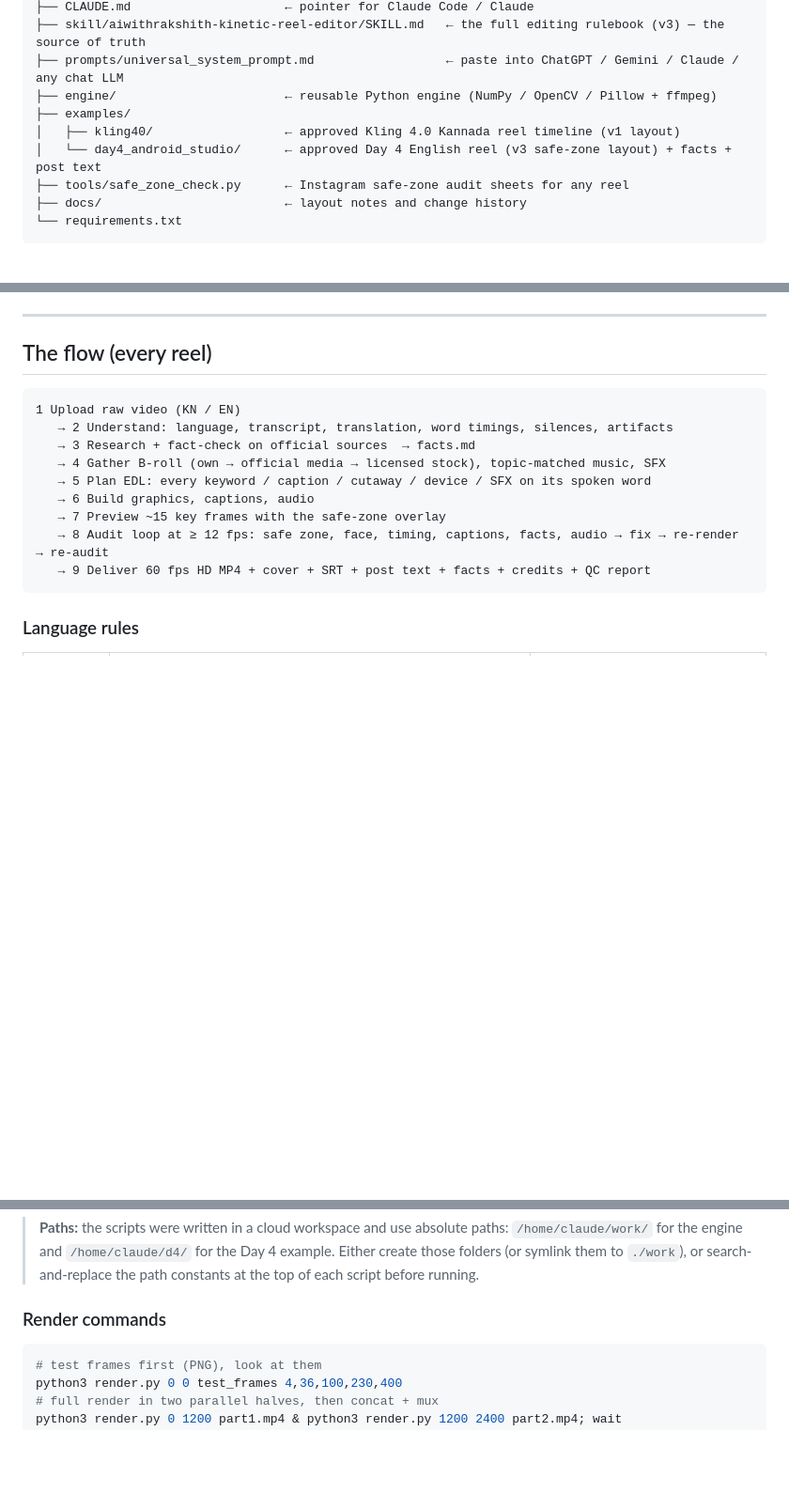
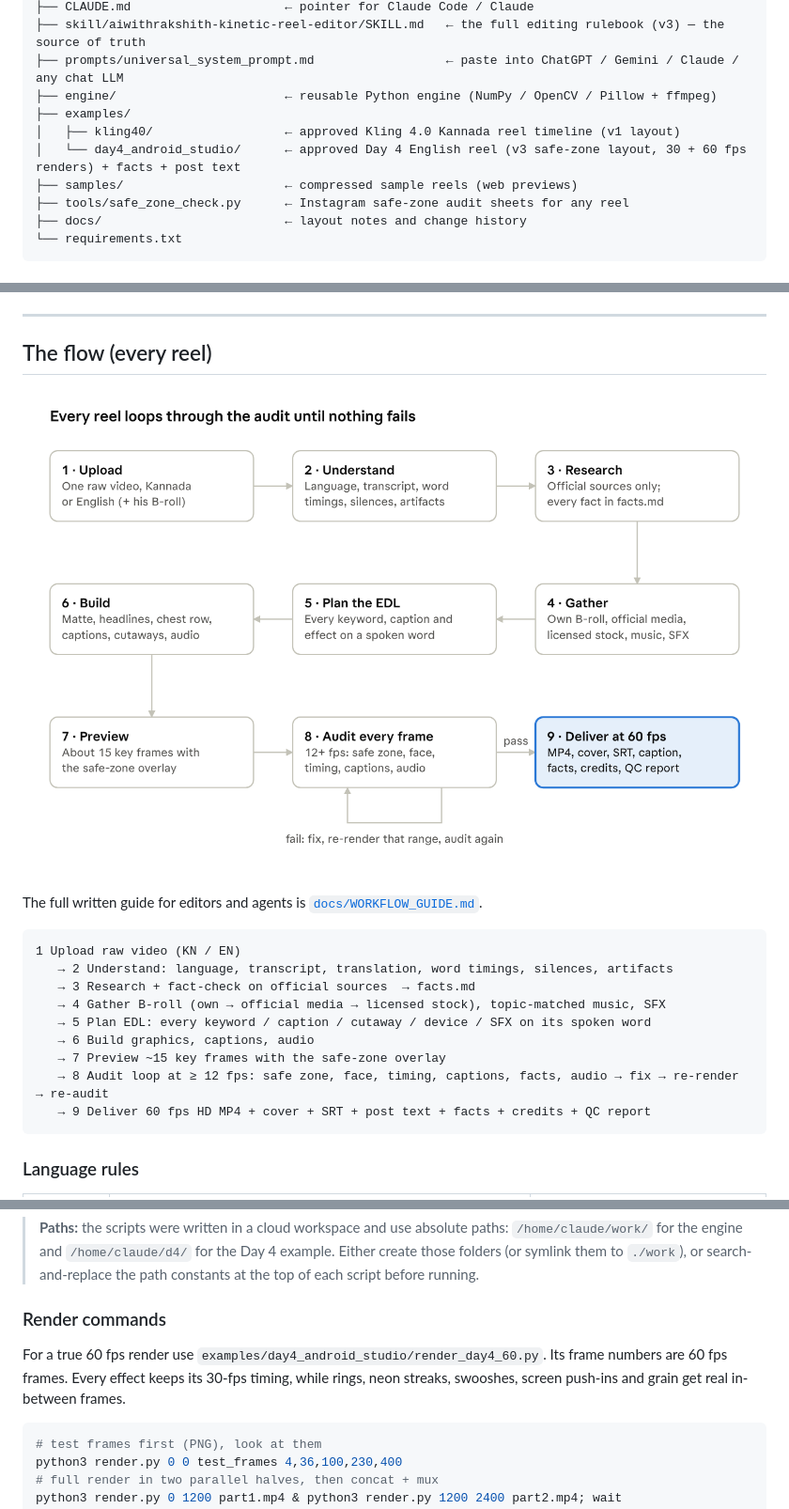
Before and after one commit to aiwithrakshi-dev/reel-engine, a Markdown page: README.md, 3 parts joined by grey strips. Shown at 94% size. Rendered like a GitHub page; pictures changed too: docs/images/workflow_flowchart.png (added); blank space fills up the shorter version.

````diff
--- a/README.md
+++ b/README.md
@@ -23,7 +40,8 @@ aiwithrakshith-reel-engine/
 ├── engine/                       ← reusable Python engine (NumPy / OpenCV / Pillow + ffmpeg)
 ├── examples/
 │   ├── kling40/                  ← approved Kling 4.0 Kannada reel timeline (v1 layout)
-│   └── day4_android_studio/      ← approved Day 4 English reel (v3 safe-zone layout) + facts + post text
+│   └── day4_android_studio/      ← approved Day 4 English reel (v3 safe-zone layout, 30 + 60 fps renders) + facts + post text
+├── samples/                      ← compressed sample reels (web previews)
 ├── tools/safe_zone_check.py      ← Instagram safe-zone audit sheets for any reel
 ├── docs/                         ← layout notes and change history
 └── requirements.txt
@@ -48,6 +66,10 @@ The render script (timeline) is per reel. Copy `examples/day4_android_studio/ren
 ---
 
 ## The flow (every reel)
+
+![Reel workflow flowchart: 9 steps with an audit loop](docs/images/workflow_flowchart.png)
+
+The full written guide for editors and agents is [`docs/WORKFLOW_GUIDE.md`](docs/WORKFLOW_GUIDE.md).
 
 ```
 1 Upload raw video (KN / EN)
@@ -133,6 +155,8 @@ curl -L -o work/rvm_resnet50_fp32.onnx \
 > search-and-replace the path constants at the top of each script before running.
 
 ### Render commands
+For a true 60 fps render use `examples/day4_android_studio/render_day4_60.py`. Its frame numbers are 60 fps frames. Every
+effect keeps its 30-fps timing, while rings, neon streaks, swooshes, screen push-ins and grain get real in-between frames.
 ```bash
 # test frames first (PNG), look at them
 python3 render.py 0 0 test_frames 4,36,100,230,400
````
Also changed, not shown: other parts of README.md (+17 -0 lines), docs/CHANGELOG.md (+6 -0 lines), docs/WORKFLOW_GUIDE.md (added, +98 -0 lines), docs/images/contact_sheet_day4.jpg (added), docs/images/cover_day4.jpg (added), docs/images/readme_hero.jpg (added), 5 other files.
